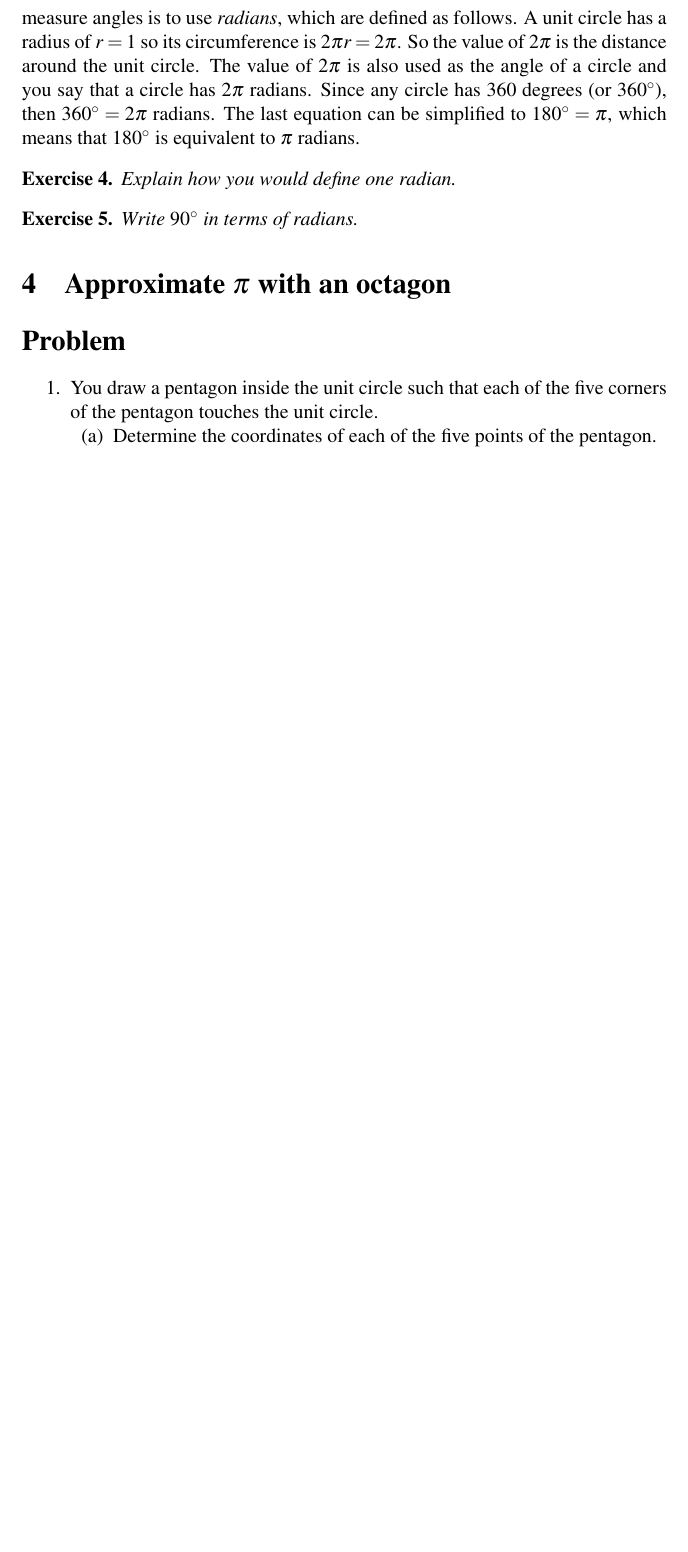
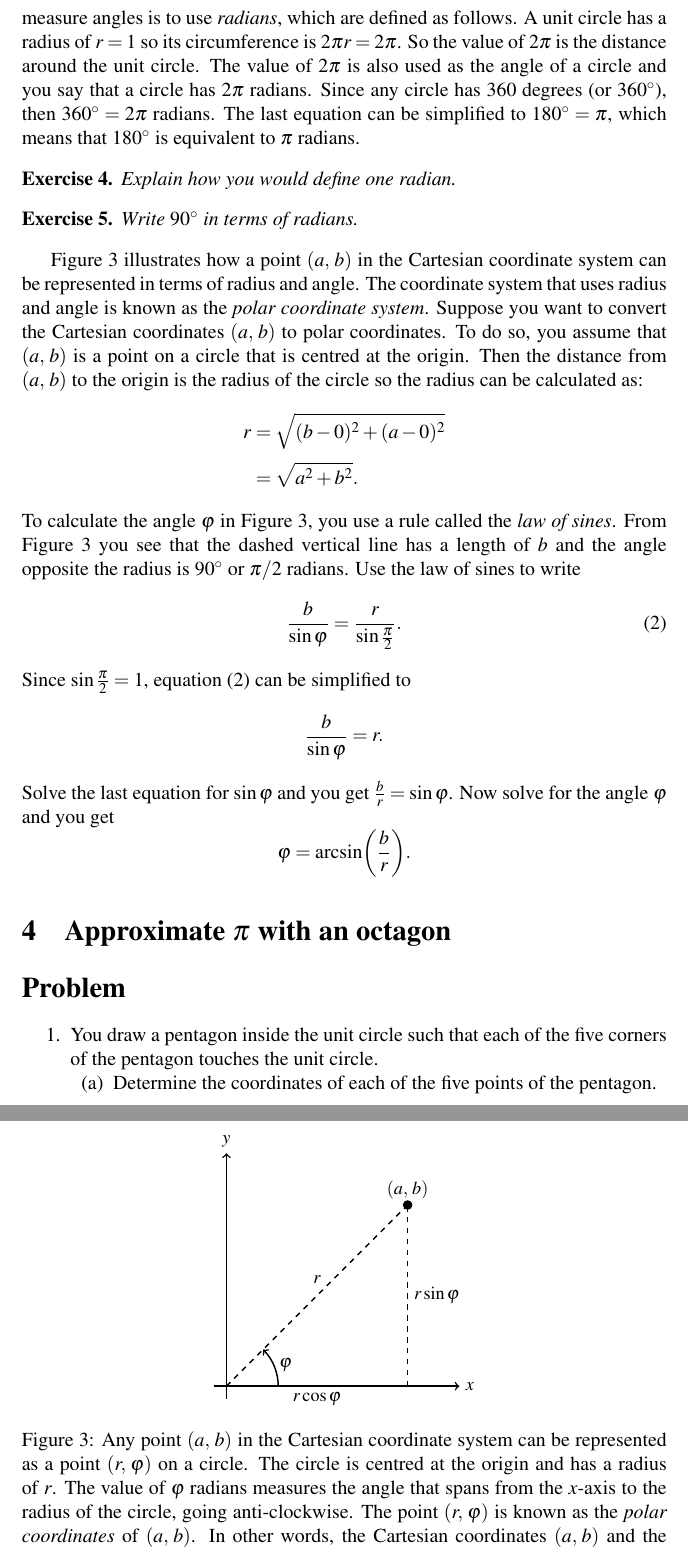
Before and after one commit to mvngu/hsnote, a LaTeX document (04_approximation.tex): part of page 3 of 3 before the commit and two parts of pages 3 and 4 of 4 after it, the two joined at a grey line, cut so that both start at the same text, the shorter picture padded with empty space. Compiled offline with pdfLaTeX.

Commit message:
Convert from Cartesian to polar coordinates.

```diff
--- a/04_approximation.tex
+++ b/04_approximation.tex
@@ -207,6 +207,76 @@ equation by $2$ to see that $\degree{90} = \pi / 2$ radians.
 \end{solution}
 }{}
 
+\Figure{fig:convert_from_polar_to_Cartesian_coordinates} illustrates
+how a point $\tuple{a}{b}$ in the Cartesian coordinate system can be
+represented in terms of radius and angle.  The coordinate system that
+uses radius and angle is known as the \emph{polar coordinate system}.
+Suppose you want to convert the Cartesian coordinates $\tuple{a}{b}$
+to polar coordinates.  To do so, you assume that $\tuple{a}{b}$ is a
+point on a circle that is centred at the origin.  Then the distance
+from $\tuple{a}{b}$ to the origin is the radius of the circle so the
+radius can be calculated as:
+%%
+\begin{align*}
+r
+&=
+\sqrt{
+  (b - 0)^2 + (a - 0)^2
+} \\[4pt]
+&=
+\sqrt{
+  a^2 + b^2
+}.
+\end{align*}
+%%
+To calculate the angle $\varphi$ in
+\Figure{fig:convert_from_polar_to_Cartesian_coordinates}, you use a
+rule called the \emph{law of sines}.  From
+\Figure{fig:convert_from_polar_to_Cartesian_coordinates} you see that
+the dashed vertical line has a length of $b$ and the angle opposite
+the radius is $\degree{90}$ or $\pi / 2$ radians.  Use the law of
+sines to write
+%%
+\begin{equation}
+\label{eqn:law_of_sines}
+\frac{b}{\sin \varphi}
+=
+\frac{r}{\sin \frac{\pi}{2}}.
+\end{equation}
+%%
+Since $\sin \frac{\pi}{2} = 1$, \Equation{eqn:law_of_sines} can be
+simplified to
+\[
+\frac{b}{\sin \varphi}
+=
+r.
+\]
+Solve the last equation for $\sin \varphi$ and you get
+$\frac{b}{r} = \sin \varphi$.  Now solve for the angle $\varphi$ and
+you get
+\[
+\varphi
+=
+\arcsin\parenthesis*{\frac{b}{r}}.
+\]
+
+\begin{figure}[!htbp]
+\centering
+\includegraphics[scale=1.1]{image/04/polar-cartesian.pdf}
+\caption{%%
+  Any point $\tuple{a}{b}$ in the Cartesian coordinate system can be
+  represented as a point $\tuple{r}{\varphi}$ on a circle.  The circle
+  is centred at the origin and has a radius of $r$.  The value of
+  $\varphi$ radians measures the angle that spans from the $x$-axis to
+  the radius of the circle, going anti-clockwise.  The point
+  $\tuple{r}{\varphi}$ is known as the \emph{polar coordinates} of
+  $\tuple{a}{b}$.  In other words, the Cartesian coordinates
+  $\tuple{a}{b}$ and the polar coordinates $\tuple{r}{\varphi}$ both
+  describe the same point.
+}
+\label{fig:convert_from_polar_to_Cartesian_coordinates}
+\end{figure}
+
 
 %%%%%%%%%%%%%%%%%%%%%%%%%%%%%%%%%%%%%%%%%%%%%%%%%%%%%%%%%%%%%%%%%%%%%%%%%%%
 
```
Also changed, not shown: image/04/polar-cartesian.tex (added, +94 -0 lines), image/04/polar-cartesian.pdf (added).
